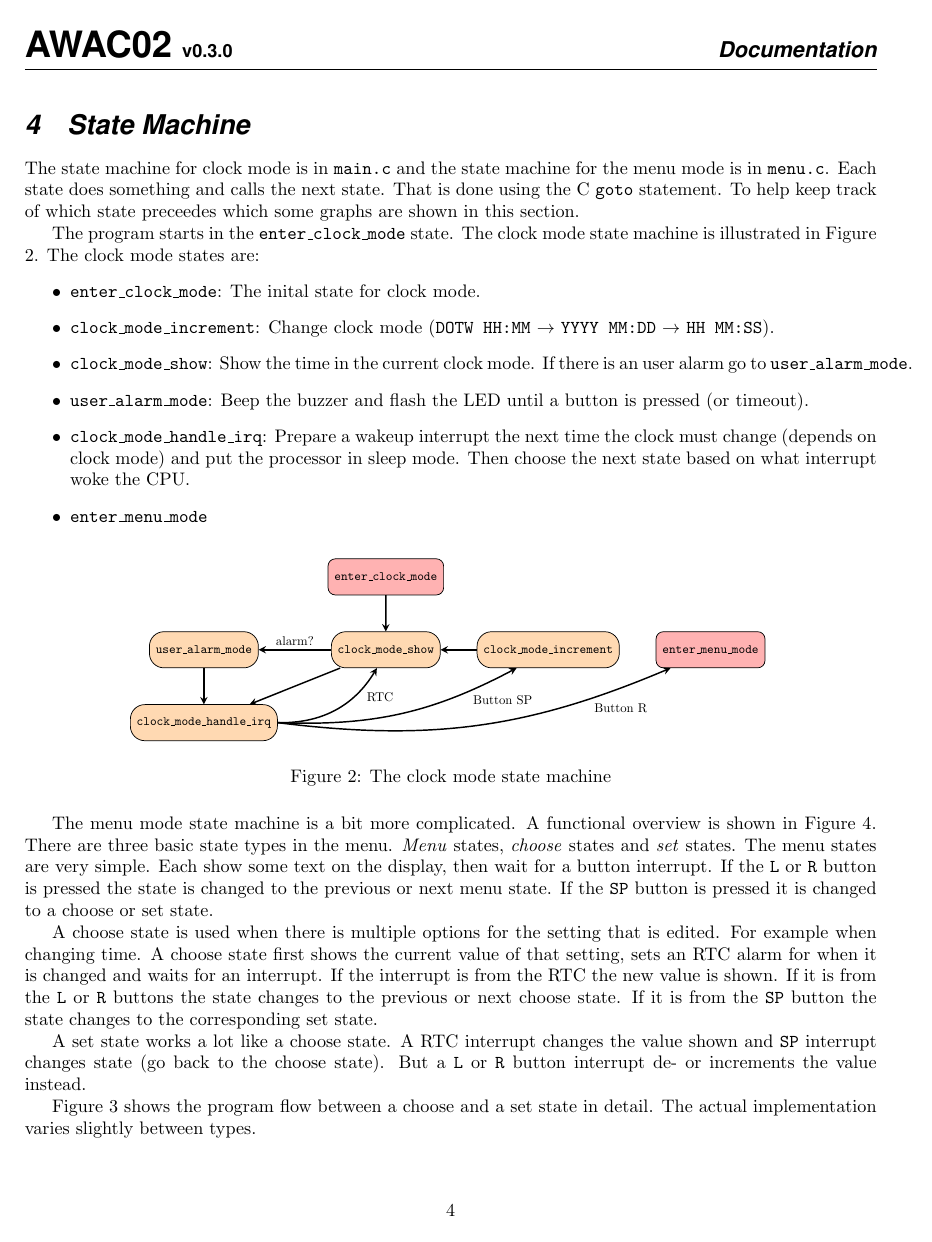
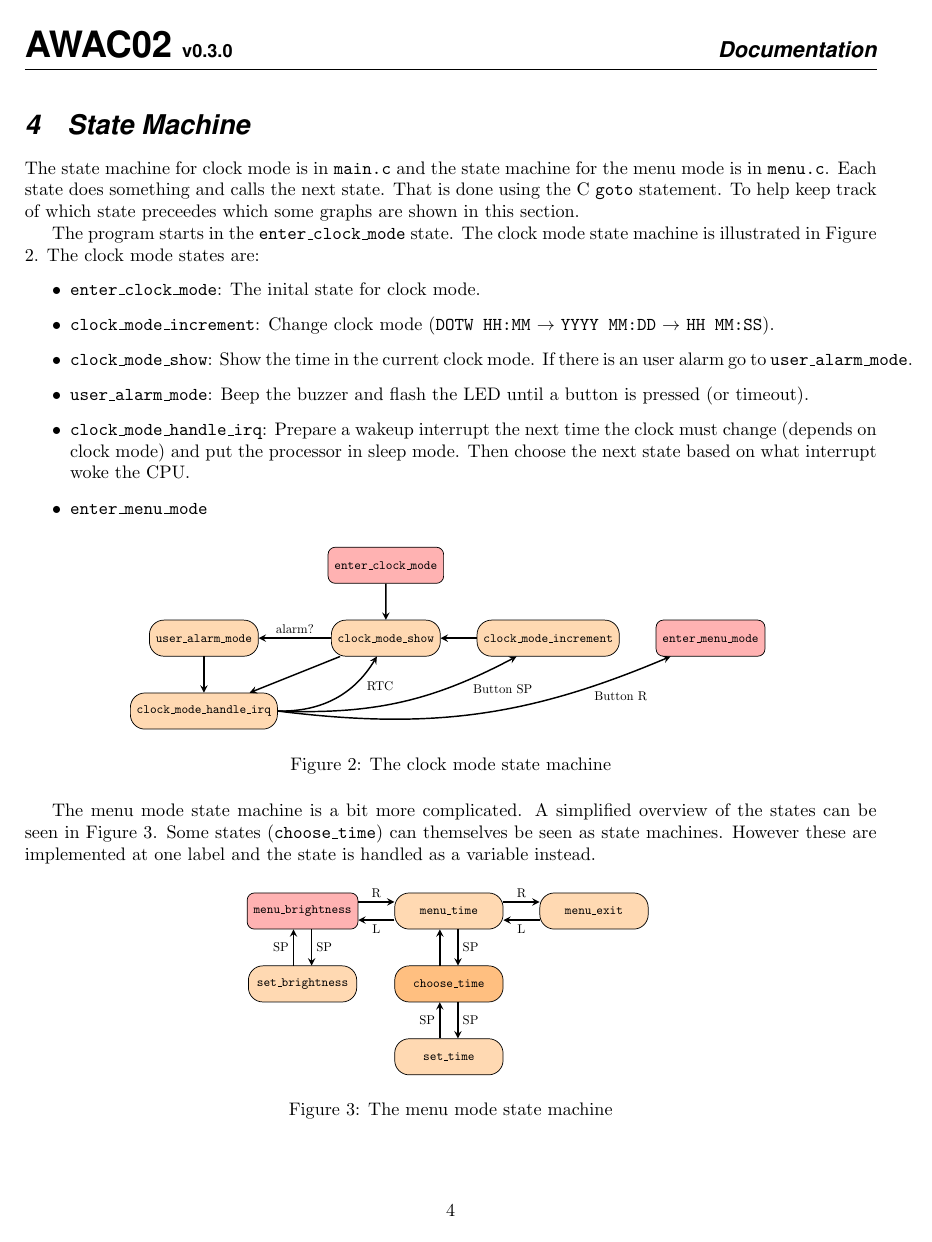
Before and after one commit to wahlencraft/AWAC02, a LaTeX document (documentation/documentation.tex, which reads documentation/menu-state.tex, documentation/tikzconfig.tex): page 5 of 8 before the commit and page 5 of 7 after it. Compiled offline with pdfLaTeX.

Commit message:
Documentation for new implementation of the menu

```diff
--- a/documentation/documentation.tex
+++ b/documentation/documentation.tex
@@ -114,27 +114,8 @@ The clock mode states are:
     \label{fig:clock-state}
 \end{figure}
 
-The menu mode state machine is a bit more complicated. A functional overview is
-shown in Figure \ref{fig:menu-flowchart}. There are three basic state types in the
-menu. \emph{Menu} states, \emph{choose} states and \emph{set} states. The menu
-states are very simple. Each show some text on the display, then wait for a
-button interrupt. If the \texttt{L} or \texttt{R} button is pressed the
-state is changed to the previous or next menu state. If the \texttt{SP} button
-is pressed it is changed to a choose or set state.
-
-A choose state is used when there is multiple options for the setting that is
-edited. For example when changing time. A choose state first shows the current
-value of that setting, sets an RTC alarm for when it is changed and waits for
-an interrupt. If the interrupt is from the RTC the new value is shown. If it is
-from the \texttt{L} or \texttt{R} buttons the state changes to the previous or
-next choose state. If it is from the \texttt{SP} button the state changes to
-the corresponding set state.
-
-A set state works a lot like a choose state. A RTC interrupt changes the value
-shown and \texttt{SP} interrupt changes state (go back to the choose state).
-But a \texttt{L} or \texttt{R} button interrupt de- or increments the value
-instead.
-
-Figure \ref{fig:choose-and-set-state} shows the program flow between a choose
-and a set state in detail. The actual implementation varies slightly
-between types.
+The menu mode state machine is a bit more complicated. A simplified overview of
+the states can be seen in Figure \ref{fig:menu-state}.
+Some states (\texttt{choose\_time}) can themselves be seen as state machines.
+However these are implemented at one label and the state is handled as a
+variable instead.
@@ -141,3 +128,5 @@ between types.
 
 \begin{figure}[h]
     \centering
+    \input{menu-state}
+    \caption{The menu mode state machine}
--- /dev/null
+++ b/documentation/menu-state.tex
@@ -0,0 +1,20 @@
+\begin{tikzpicture}[every node/.style={scale=0.7}]
+
+% Top row
+\node (BRIGHTNESS) [start] { \texttt{menu\_brightness} };
+\node (TIME) [state, right=of BRIGHTNESS] { \texttt{menu\_time} };
+\node (EXIT) [state, right=of TIME] { \texttt{menu\_exit} };
+
+\node (SET_BRIGHTNESS) [state, below=of BRIGHTNESS] { \texttt{set\_brightness}};
+
+\node (CHOOSE_TIME) [state-big, below=of TIME] { \texttt{choose\_time} };
+\node (SET_TIME) [state, below=of CHOOSE_TIME] { \texttt{set\_time} };
+
+\DoubleArrowWE{BRIGHTNESS}{TIME}{R}{L};
+\DoubleArrowWE{TIME}{EXIT}{R}{L};
+
+\DoubleArrowNS{BRIGHTNESS}{SET_BRIGHTNESS}{SP}{SP}
+\DoubleArrowNS{TIME}{CHOOSE_TIME}{SP}{}
+\DoubleArrowNS{CHOOSE_TIME}{SET_TIME}{SP}{SP}
+
+\end{tikzpicture}
--- a/documentation/tikzconfig.tex
+++ b/documentation/tikzconfig.tex
@@ -20,6 +20,7 @@
  align=center, inner sep=1em]
 
 \tikzstyle{state} = [base, rectangle, fill=orange!30]
+\tikzstyle{state-big} = [state, fill=orange!50]
 
 \tikzstyle{decision} = [base, rectangle, rounded corners=0.8em, fill=green!30]
 
@@ -96,3 +97,12 @@ sep=0, line width=0.5pt, font=\footnotesize]
     \IncrementDecrementNode{below}{#1}
     \draw[menu-double] (#1) -- node[button-label] {SP} (_#1set.north);
 }
+
+\newcommand{\DoubleArrowWE}[4]{%
+    \draw[arrow] ([yshift=.5em]#1.east) -- node[midway, above]{#3} ([yshift=0.5em]#2.west);
+    \draw[arrow] ([yshift=-.5em]#2.west) -- node[midway, below]{#4} ([yshift=-0.5em]#1.east);
+}
+\newcommand{\DoubleArrowNS}[4]{%
+    \draw[arrow] ([xshift=.5em]#1.south) -- node[midway, right]{#3} ([xshift=0.5em]#2.north);
+    \draw[arrow] ([xshift=-.5em]#2.north) -- node[midway, left]{#4} ([xshift=-0.5em]#1.south);
+}
```
Also changed, not shown: documentation/documentation.tex (36 more changed lines).
